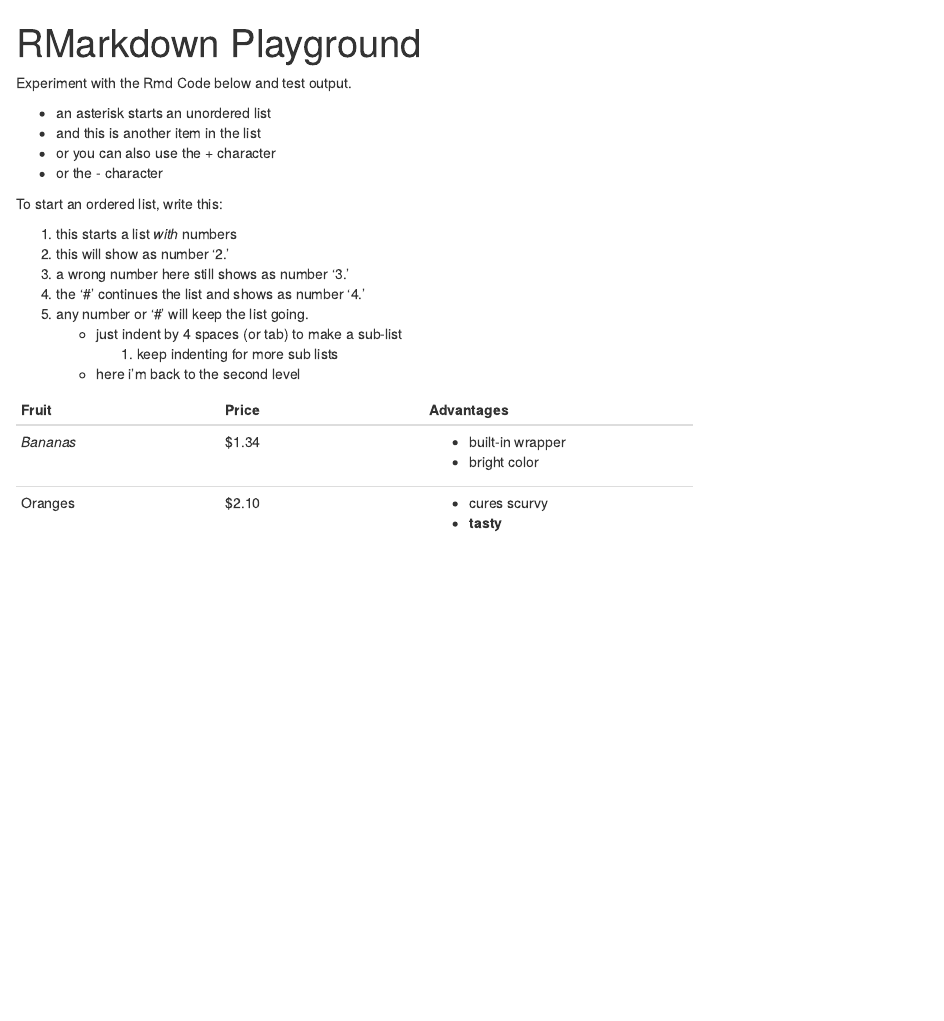
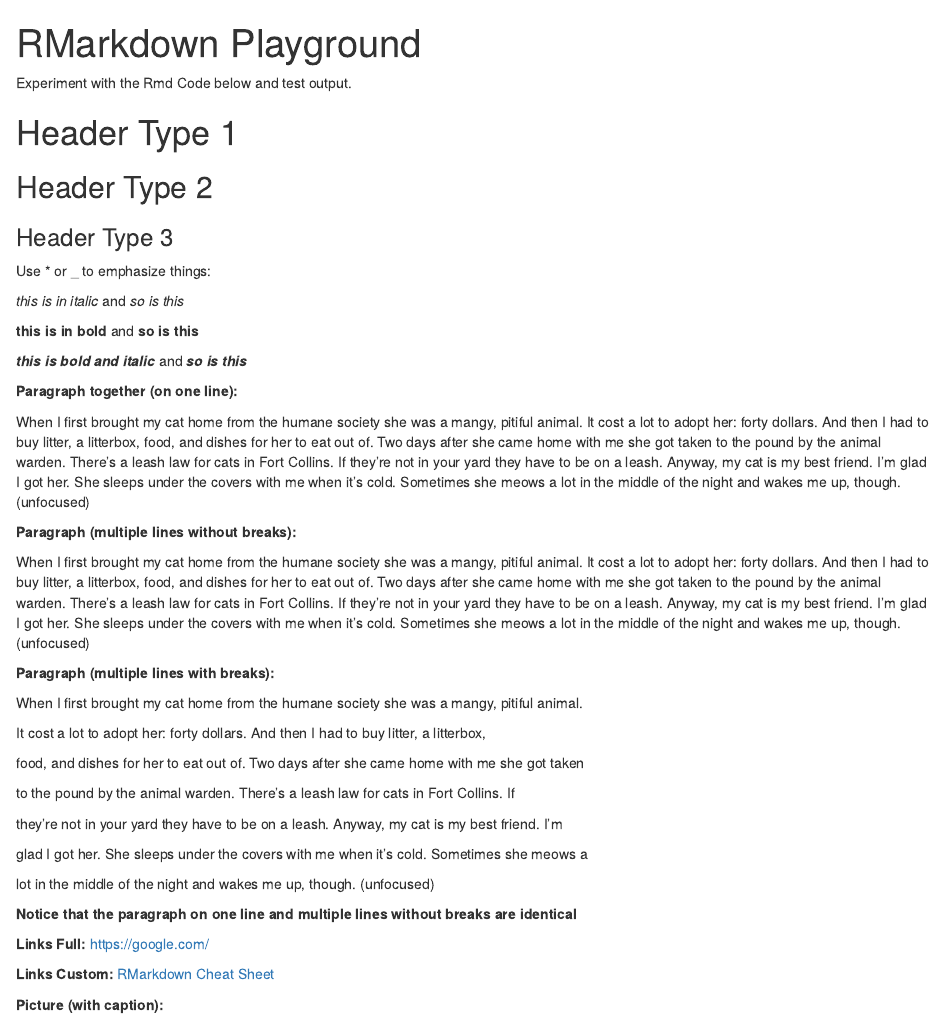
Before and after one commit to SMAC-Group/ids, an R Markdown document (rmd/test.Rmd): the page in a window 1100 px wide, from its top. Rendered offline with R 4.5, knitr and Pandoc, with nearby package versions.

```diff
--- a/rmd/test.Rmd
+++ b/rmd/test.Rmd
@@ -5,28 +5,52 @@
 
 Experiment with the Rmd Code below and test output.
 
-* an asterisk starts an unordered list
-* and this is another item in the list
-+ or you can also use the + character
-- or the - character
+# Header Type 1
+## Header Type 2
+### Header Type 3
 
-To start an ordered list, write this:
+Use * or _ to emphasize things:
 
-1. this starts a list *with* numbers
-2. this will show as number '2.'
-33. a wrong number here still shows as number '3.'
-#. the '#' continues the list and shows as number '4.'
-9. any number or '#' will keep the list going.
-    * just indent by 4 spaces (or tab) to make a sub-list
-        1. keep indenting for more sub lists
-    * here i'm back to the second level
+*this is in italic*  and _so is this_
 
-+---------------+---------------+--------------------+
-| Fruit         | Price         | Advantages         |
-+===============+===============+====================+
-| *Bananas*     | $1.34         | - built-in wrapper |
-|               |               | - bright color     |
-+---------------+---------------+--------------------+
-| Oranges       | $2.10         | - cures scurvy     |
-|               |               | - **tasty**        |
-+---------------+---------------+--------------------+
+**this is in bold**  and __so is this__
+
+***this is bold and italic***  and ___so is this___
+
+**Paragraph together (on one line):**
+
+When I first brought my cat home from the humane society she was a mangy, pitiful animal. It cost a lot to adopt her: forty dollars. And then I had to buy litter, a litterbox, food, and dishes for her to eat out of. Two days after she came home with me she got taken to the pound by the animal warden. There's a leash law for cats in Fort Collins. If they're not in your yard they have to be on a leash. Anyway, my cat is my best friend. I'm glad I got her. She sleeps under the covers with me when it's cold. Sometimes she meows a lot in the middle of the night and wakes me up, though. (unfocused)
+
+**Paragraph (multiple lines without breaks):**
+
+When I first brought my cat home from the humane society she was a mangy, pitiful animal.
+It cost a lot to adopt her: forty dollars. And then I had to buy litter, a litterbox,
+food, and dishes for her to eat out of. Two days after she came home with me she got taken
+to the pound by the animal warden. There's a leash law for cats in Fort Collins. If
+they're not in your yard they have to be on a leash. Anyway, my cat is my best friend. I'm
+glad I got her. She sleeps under the covers with me when it's cold. Sometimes she meows a
+lot in the middle of the night and wakes me up, though. (unfocused)
+
+**Paragraph (multiple lines with breaks):**
+
+When I first brought my cat home from the humane society she was a mangy, pitiful animal.
+
+It cost a lot to adopt her: forty dollars. And then I had to buy litter, a litterbox,
+
+food, and dishes for her to eat out of. Two days after she came home with me she got taken
+
+to the pound by the animal warden. There's a leash law for cats in Fort Collins. If
+
+they're not in your yard they have to be on a leash. Anyway, my cat is my best friend. I'm
+
+glad I got her. She sleeps under the covers with me when it's cold. Sometimes she meows a
+
+lot in the middle of the night and wakes me up, though. (unfocused)
+
+**Notice that the paragraph on one line and multiple lines without breaks are identical**
+
+**Links Full:** <https://google.com/>
+
+**Links Custom:** [RMarkdown Cheat Sheet](https://www.rstudio.com/wp-content/uploads/2016/03/rmarkdown-cheatsheet-2.0.pdf)
+
+**Picture (with caption):**
```
Also changed, not shown: README.Rmd (+4 -0 lines), README.md, rmd/test.html, rmd/test_files/figure-html/unnamed-chunk-1-1.png, rmd/test.Rmd (12 more changed lines), 10 other files.
